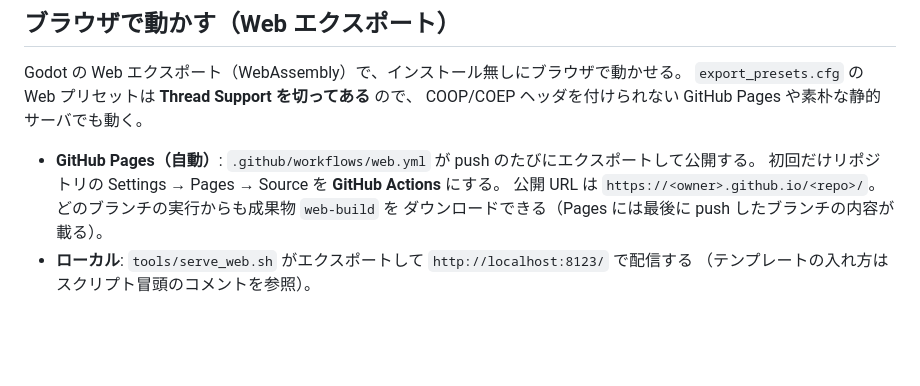
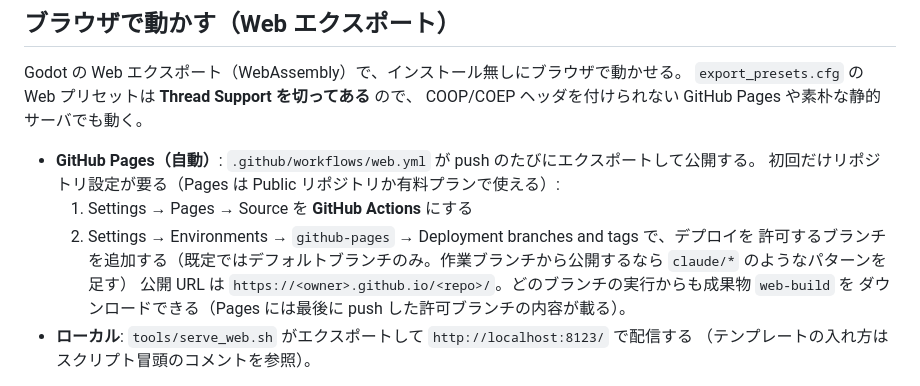
Before and after one commit to k-ken-ponko2/Field-And-Flask, a Markdown page: README.md, the part around the change. Rendered like a GitHub page; blank space fills up the shorter version.

Commit message:
Document the github-pages environment branch rule
Pages 有効化時に作られる github-pages 環境は既定でデフォルトブランチからしか
デプロイできない。作業ブランチから公開する手順を README に追記する。

Co-Authored-By: Claude Fable 5.1 <noreply@anthropic.com>
Claude-Session: https://claude.ai/code/session_0156AyjmEWLzDazpLkJRx78j

```diff
--- a/README.md
+++ b/README.md
@@ -74,9 +74,13 @@ Godot の Web エクスポート（WebAssembly）で、インストール無し
 COOP/COEP ヘッダを付けられない GitHub Pages や素朴な静的サーバでも動く。
 
 - **GitHub Pages（自動）**: `.github/workflows/web.yml` が push のたびにエクスポートして公開する。
-  初回だけリポジトリの Settings → Pages → Source を **GitHub Actions** にする。
+  初回だけリポジトリ設定が要る（Pages は Public リポジトリか有料プランで使える）:
+  1. Settings → Pages → Source を **GitHub Actions** にする
+  2. Settings → Environments → `github-pages` → Deployment branches and tags で、デプロイを
+     許可するブランチを追加する（既定ではデフォルトブランチのみ。作業ブランチから公開するなら
+     `claude/*` のようなパターンを足す）
   公開 URL は `https://<owner>.github.io/<repo>/`。どのブランチの実行からも成果物 `web-build` を
-  ダウンロードできる（Pages には最後に push したブランチの内容が載る）。
+  ダウンロードできる（Pages には最後に push した許可ブランチの内容が載る）。
 - **ローカル**: `tools/serve_web.sh` がエクスポートして `http://localhost:8123/` で配信する
   （テンプレートの入れ方はスクリプト冒頭のコメントを参照）。
 
```
